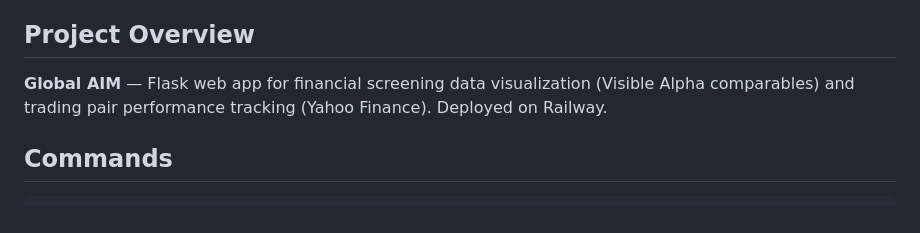
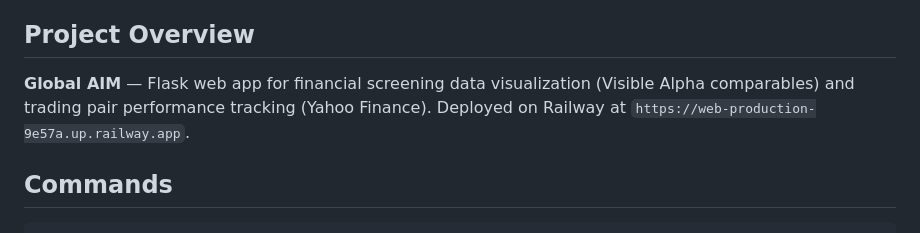
Before and after one commit to victorneder1/tmt-site, a Markdown page: CLAUDE.md, the part around the change. Rendered like a GitHub page.

Commit message:
Add production Railway URL to CLAUDE.md
Co-Authored-By: Claude Sonnet 4.6 <noreply@anthropic.com>

```diff
--- a/CLAUDE.md
+++ b/CLAUDE.md
@@ -4,7 +4,7 @@ This file provides guidance to Claude Code (claude.ai/code) when working with co
 
 ## Project Overview
 
-**Global AIM** — Flask web app for financial screening data visualization (Visible Alpha comparables) and trading pair performance tracking (Yahoo Finance). Deployed on Railway.
+**Global AIM** — Flask web app for financial screening data visualization (Visible Alpha comparables) and trading pair performance tracking (Yahoo Finance). Deployed on Railway at `https://web-production-9e57a.up.railway.app`.
 
 ## Commands
 
```
